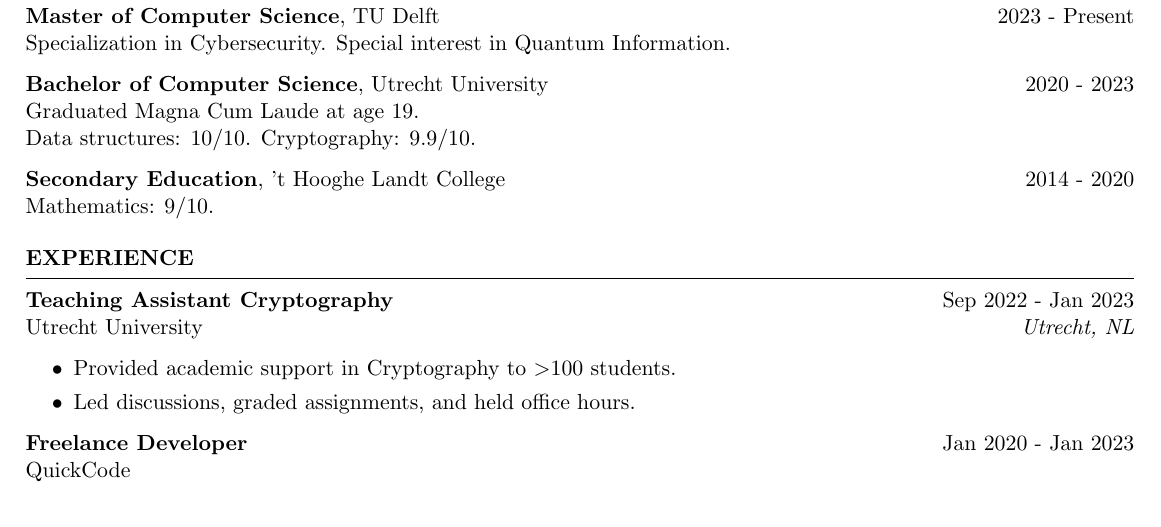
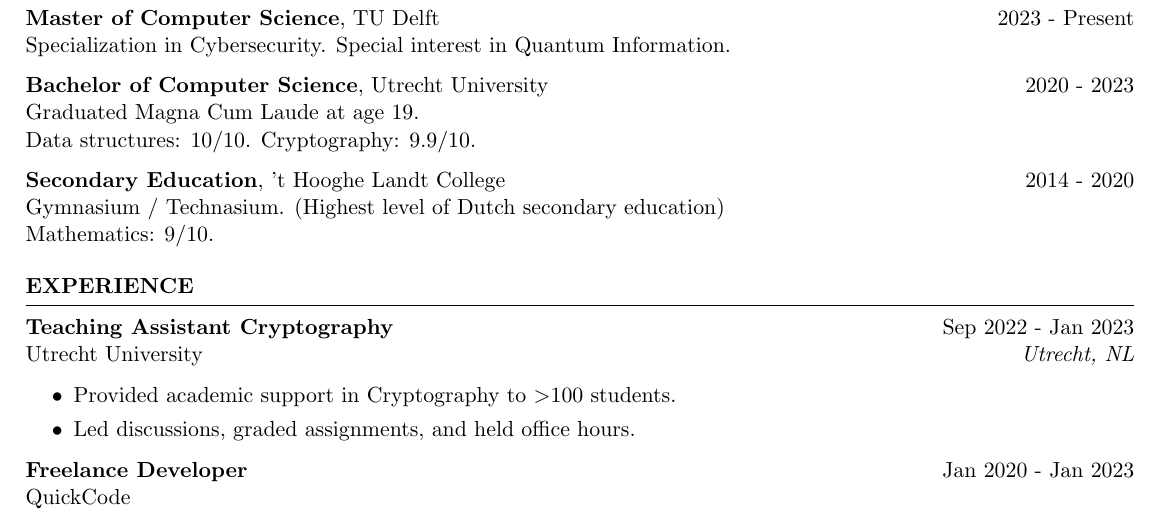
Before and after one commit to djeelun/curriculum, a LaTeX CV (resume_faangpath.tex): part of the page, cut so that both start at the same text. Compiled offline with pdfLaTeX.

Commit message:
gymnasium

```diff
--- a/resume_faangpath.tex
+++ b/resume_faangpath.tex
@@ -33,6 +33,7 @@
 Data structures: 10/10. Cryptography: 9.9/10.
 
 {\bf Secondary Education}, 't Hooghe Landt College \hfill {2014 - 2020}\\
+Gymnasium / Technasium. (Highest level of Dutch secondary education)\\
 Mathematics: 9/10.
 
 
```
